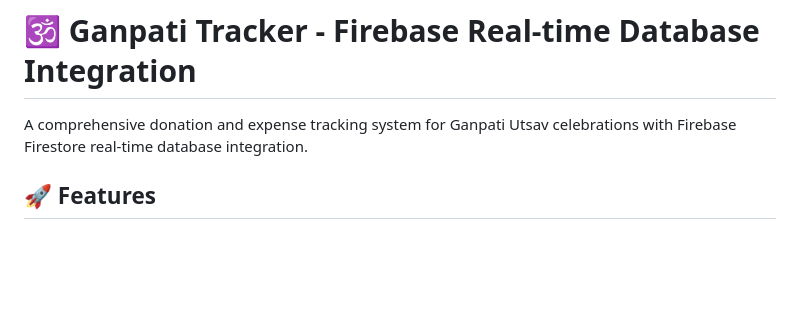
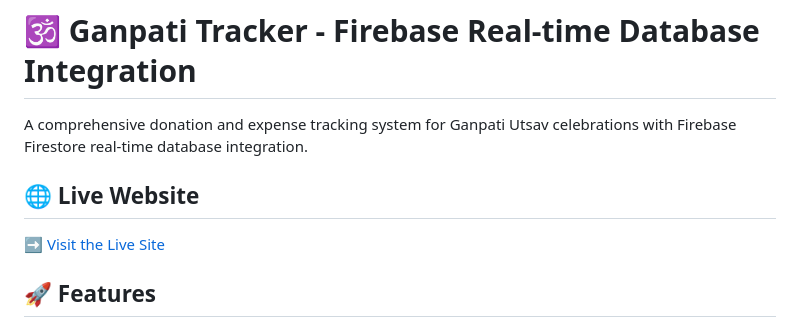
Before and after one commit to yashneve5/Ganapati_Donation_Tracker, a Markdown page: README.md, the part around the change. GitHub-like rendering; blank space fills up the shorter version.

```diff
--- a/README.md
+++ b/README.md
@@ -1,6 +1,10 @@
 # 🕉️ Ganpati Tracker - Firebase Real-time Database Integration
 
 A comprehensive donation and expense tracking system for Ganpati Utsav celebrations with Firebase Firestore real-time database integration.
+
+## 🌐 Live Website
+
+➡️ [Visit the Live Site](https://ganpatitracker.netlify.app/)
 
 ## 🚀 Features
 
```
